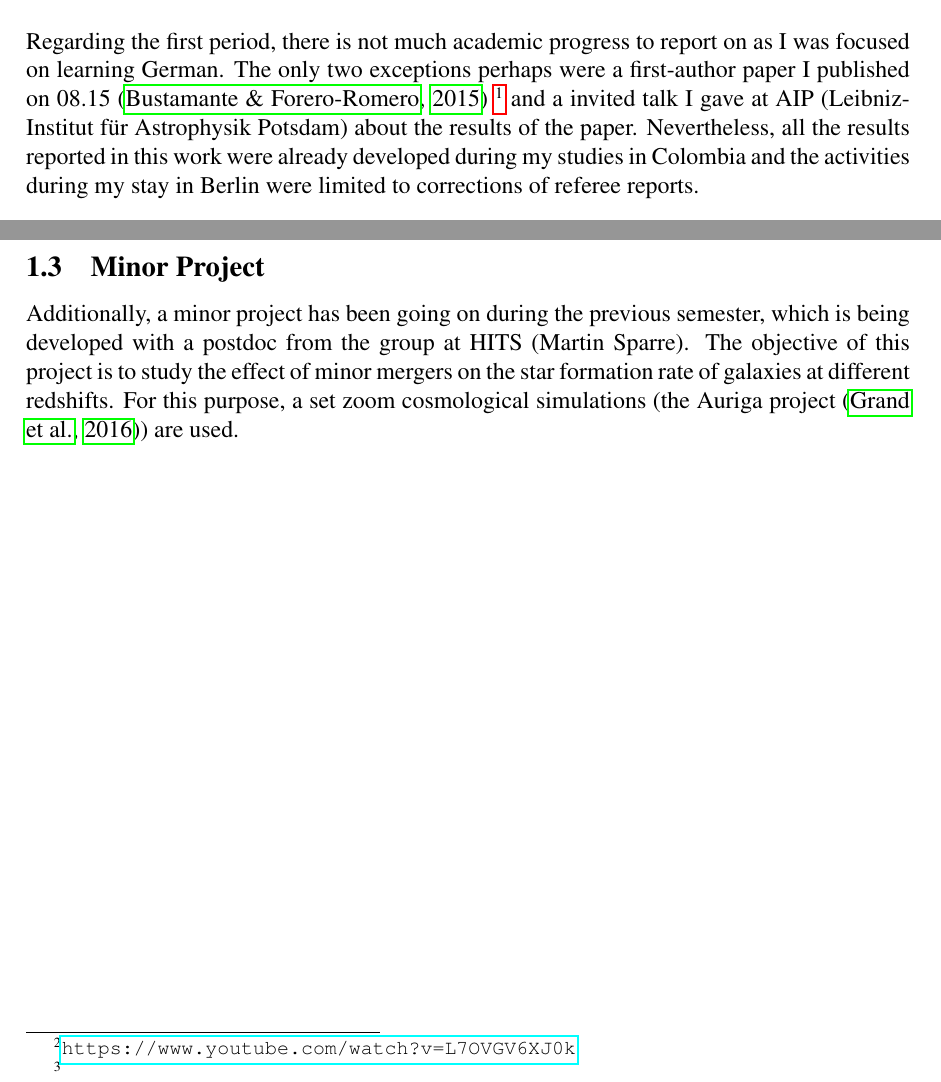
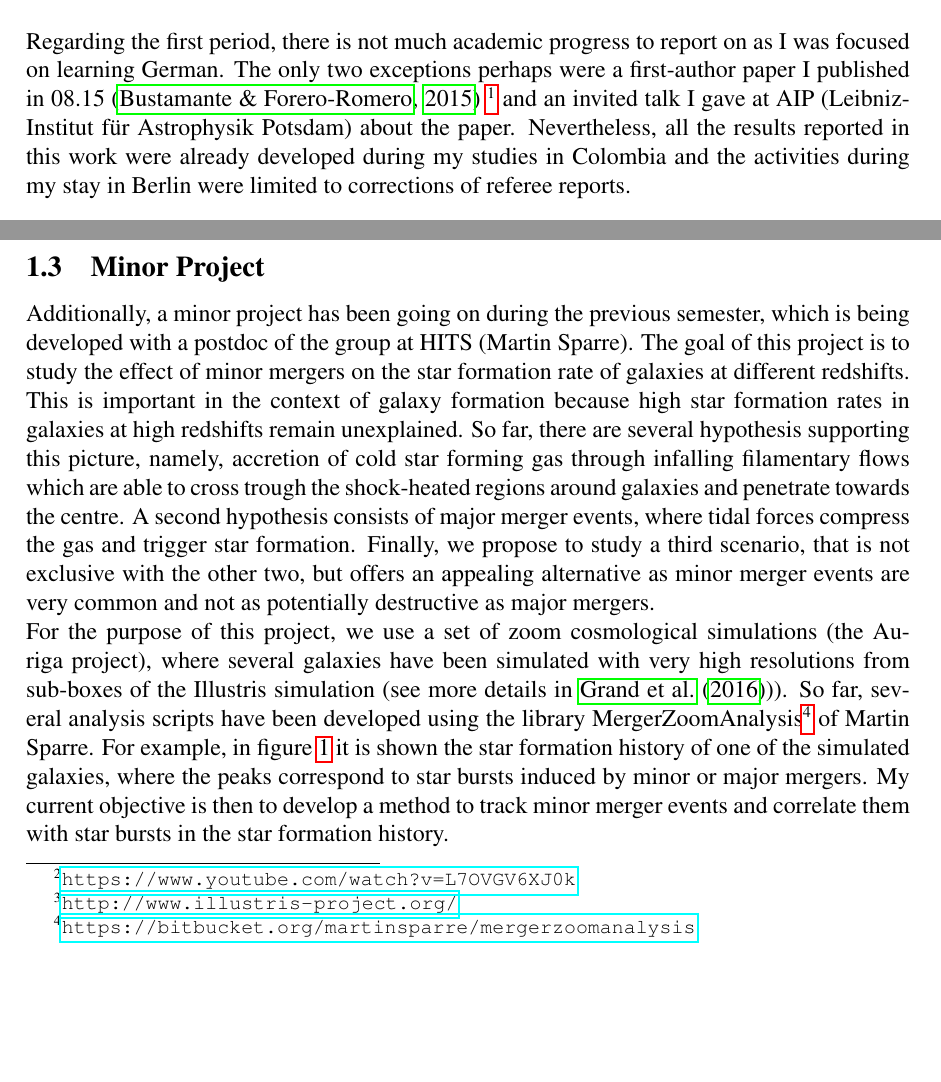
Before and after one commit to sbustamante/DAAD-project, a LaTeX document (extension1.tex): two parts of pages 2 and 3 of 4 before the commit and two parts of pages 2 and 3 of 5 after it, joined at a grey line, cut so that both start at the same text, the shorter picture padded with empty space. Compiled offline with pdfLaTeX.

Commit message:
Including minor project

```diff
--- a/extension1.tex
+++ b/extension1.tex
@@ -28,12 +28,12 @@ to 04.16, correspond to my arrival in Heidelberg for starting my PhD.
 
 Regarding the first period, there is not much academic progress to report on as
 I was focused on learning German. The only two exceptions perhaps were a
-first-author paper I pu\-blished on 08.15 \citep{Bustamante15}
-\footnote{\url{http://mnras.oxfordjournals.org/content/453/1/497}} and a invited
-talk I gave at AIP (Leibniz-Institut f\"ur Astrophysik Potsdam) about the
-results of the paper. Nevertheless, all the results reported in this work were
-already developed during my studies in Colombia and the activities during my
-stay in Berlin were limited to corrections of referee reports.
+first-author paper I pu\-blished in 08.15 \citep{Bustamante15}
+\footnote{\url{http://mnras.oxfordjournals.org/content/453/1/497}} and an invited
+talk I gave at AIP (Leibniz-Institut f\"ur Astrophysik Potsdam) about the paper.
+Nevertheless, all the results reported in this work were already developed during
+my studies in Colombia and the activities during my stay in Berlin were limited
+to corrections of referee reports.
 
 \
 
@@ -89,7 +89,8 @@ we visited the Konkoly Observatory.
 
 The initial project I submitted in 2014 when applying for the scholarship was
 about the study of the gaseous cosmic web in the context of the state-of-art
-hydrodynamical simulations using AREPO code (e.g. Illustris simulation\footnote{}).
+hydrodynamical simulations using AREPO code (e.g. Illustris simulation\footnote{
+\url{http://www.illustris-project.org/}}).
 
 
 
@@ -98,7 +99,16 @@ hydrodynamical simulations using AREPO code (e.g. Illustris simulation\footnote{
 %------------------------------------------------------------------------------
 
 Additionally, a minor project has been going on during the previous semester,
-which is being developed with a postdoc from the group at HITS (Martin Sparre).
-The objective of this project is to study the effect of minor mergers on the
-star formation rate of galaxies at different redshifts. For this purpose, a set
-zoom cosmological simulations (the Auriga project \citep{Grand16}) are used.
+which is being developed with a postdoc of the group at HITS (Martin Sparre).
+The goal of this project is to study the effect of minor mergers on the
+star formation rate of galaxies at different redshifts. This is important in
+the context of galaxy formation because high star formation rates in galaxies
+at high redshifts remain unexplained. So far, there are several hypothesis
+supporting this picture, namely, accretion of cold star forming gas through
+infalling filamentary flows which are able to cross trough the shock-heated
+regions around galaxies and penetrate towards the centre. A second hypothesis
+consists of major merger events, where tidal forces compress the gas and
+trigger star formation. Finally, we propose to study a third scenario, that is
+not exclusive with the other two, but offers an appealing alternative as minor
+merger events are very common and not as potentially destructive as major
+mergers.
@@ -105,2 +127,18 @@ zoom cosmological simulations (the Auriga project \citep{Grand16}) are used.
+  \label{fig:SFR}
+
+\end{figure}
+%.........................................................................
+
+For the purpose of this project, we use a set of zoom cosmological simulations
+(the Auriga project), where several galaxies have been simulated with very high
+resolutions from sub-boxes of the Illustris simulation (see more details in
+\citet{Grand16})). So far, several analysis scripts have been developed using
+the library MergerZoomAnalysis\footnote{
+\url{https://bitbucket.org/martinsparre/mergerzoomanalysis}} of Martin Sparre.
+For example, in figure \ref{fig:SFR} it is shown the star formation history of
+one of the simulated galaxies, where the peaks correspond to star bursts induced
+by minor or major mergers. My current objective is then to develop a method to
+track minor merger events and correlate them with star bursts in the star
+formation history.
 
 
```
Also changed, not shown: extension1.pdf, extension1.tex (17 more changed lines).
